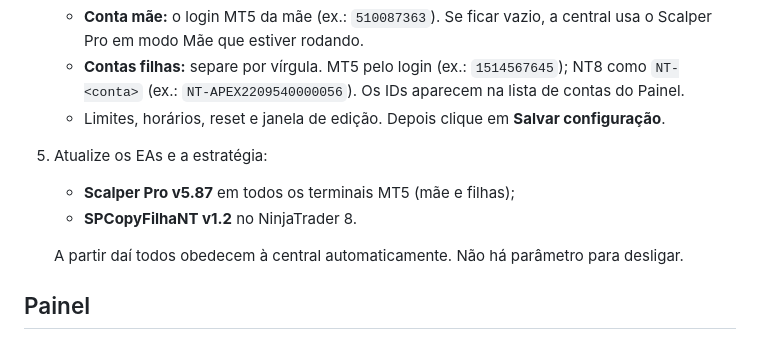
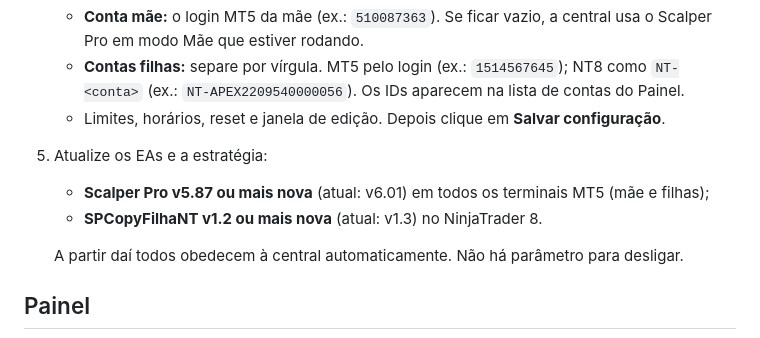
Before and after one commit to rodrigomello19/diario-trader, a Markdown page: central/LEIAME.md, the part around the change. Rendered like a GitHub page.

```diff
--- a/central/LEIAME.md
+++ b/central/LEIAME.md
@@ -39,8 +39,8 @@ A trava dura até o **reset diário** (ex.: 06:00 do dia seguinte). A **senha me
    - **Contas filhas:** separe por vírgula. MT5 pelo login (ex.: `1514567645`); NT8 como `NT-<conta>` (ex.: `NT-APEX2209540000056`). Os IDs aparecem na lista de contas do Painel.
    - Limites, horários, reset e janela de edição. Depois clique em **Salvar configuração**.
 5. Atualize os EAs e a estratégia:
-   - **Scalper Pro v5.87** em todos os terminais MT5 (mãe e filhas);
-   - **SPCopyFilhaNT v1.2** no NinjaTrader 8.
+   - **Scalper Pro v5.87 ou mais nova** (atual: v6.01) em todos os terminais MT5 (mãe e filhas);
+   - **SPCopyFilhaNT v1.2 ou mais nova** (atual: v1.3) no NinjaTrader 8.
 
    A partir daí todos obedecem à central automaticamente. Não há parâmetro para desligar.
 
```
Also changed, not shown: INSTALACAO.md (added, +140 -0 lines).
